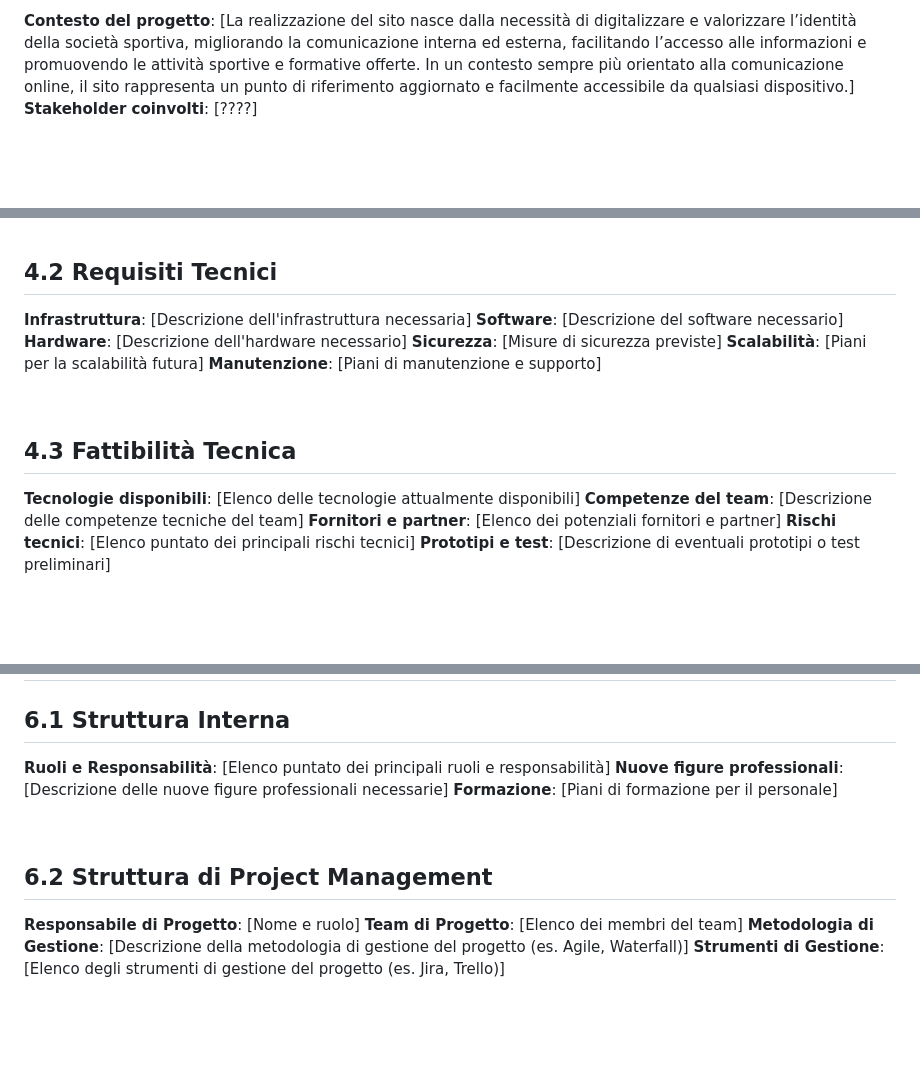
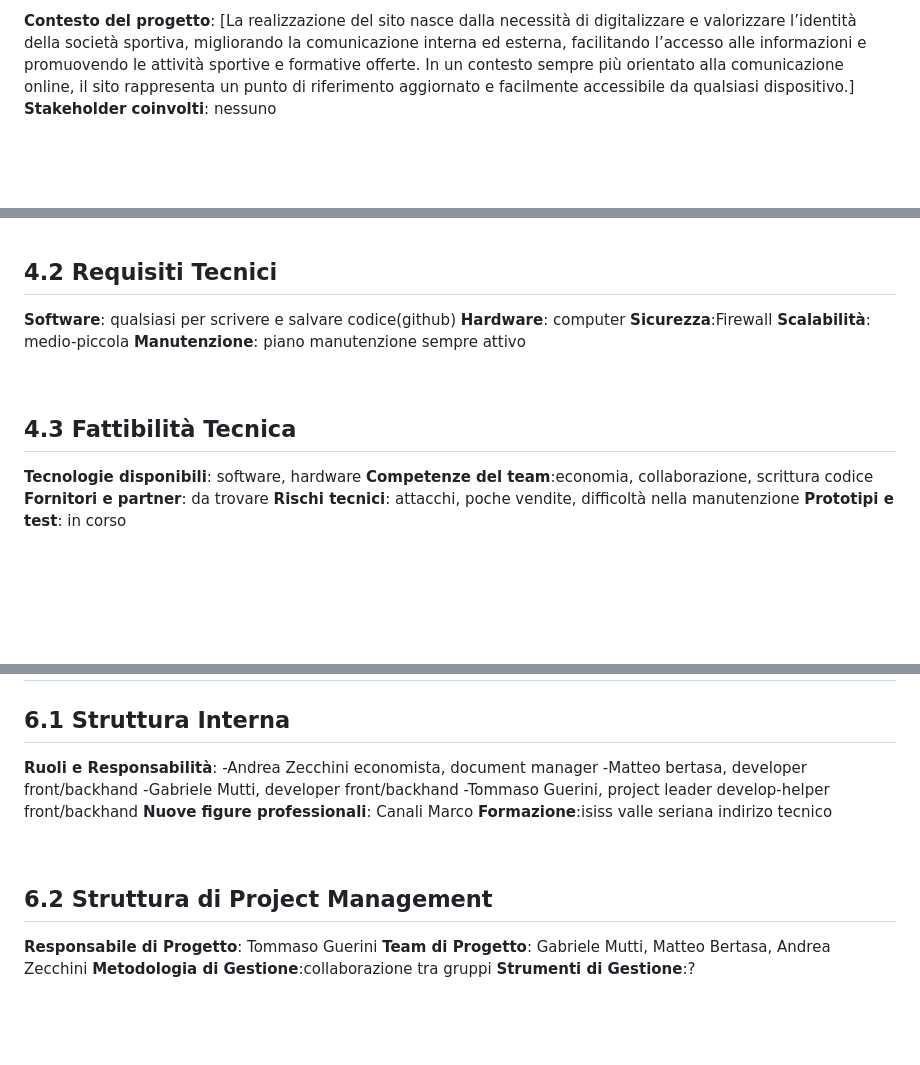
Before and after one commit to tommyguerini07/progetto-GPOI-5INFB-Guerini-Bertasa-Mutti-Zecchini, a Markdown page: docs/fattibilita/README.md, 3 parts joined by grey strips. GitHub-like rendering; blank space fills up the shorter version.

Commit message:
Revise stakeholder and project information in README
Updated stakeholder involvement and project details in README.

```diff
--- a/docs/fattibilita/README.md
+++ b/docs/fattibilita/README.md
@@ -19,7 +19,7 @@ v0.0.3 - 11/11/25
 **Scopo del documento**: [Il nostro sito  offre una panoramica completa e dettagliata della società sportiva, presentandola sotto ogni punto di vista. Per questo, abbiamo raccolto e organizzato una serie di contenuti informativi e visivi che raccontano la nostra realtà in modo chiaro e coinvolgente. Attraverso questo progetto,infatti, vogliamo rendere accessibile a tutti — atleti, famiglie, appassionati e nuovi interessati — la nostra passione per lo sport e per l'informatica.]
 
 **Contesto del progetto**: [La realizzazione del sito nasce dalla necessità di digitalizzare e valorizzare l’identità della società sportiva, migliorando la comunicazione interna ed esterna, facilitando l’accesso alle informazioni e promuovendo le attività sportive e formative offerte. In un contesto sempre più orientato alla comunicazione online, il sito rappresenta un punto di riferimento aggiornato e facilmente accessibile da qualsiasi dispositivo.]
-**Stakeholder coinvolti**: [????]
+**Stakeholder coinvolti**: nessuno
 
 <br><br>
 
@@ -129,21 +129,20 @@ Tabella SWOT:
 <br>
 
 ## 4.2 Requisiti Tecnici
-**Infrastruttura**: [Descrizione dell'infrastruttura necessaria]
-**Software**: [Descrizione del software necessario]
-**Hardware**: [Descrizione dell'hardware necessario]
-**Sicurezza**: [Misure di sicurezza previste]
-**Scalabilità**: [Piani per la scalabilità futura]
-**Manutenzione**: [Piani di manutenzione e supporto]
+**Software**: qualsiasi per scrivere e salvare codice(github)
+**Hardware**: computer
+**Sicurezza**:Firewall
+**Scalabilità**: medio-piccola
+**Manutenzione**: piano manutenzione sempre attivo
 
 <br>
 
 ## 4.3 Fattibilità Tecnica
-**Tecnologie disponibili**: [Elenco delle tecnologie attualmente disponibili]
-**Competenze del team**: [Descrizione delle competenze tecniche del team]
-**Fornitori e partner**: [Elenco dei potenziali fornitori e partner]
-**Rischi tecnici**: [Elenco puntato dei principali rischi tecnici]
-**Prototipi e test**: [Descrizione di eventuali prototipi o test preliminari]
+**Tecnologie disponibili**: software, hardware
+**Competenze del team**:economia, collaborazione, scrittura codice
+**Fornitori e partner**: da trovare
+**Rischi tecnici**: attacchi, poche vendite, difficoltà nella manutenzione
+**Prototipi e test**: in corso
 
 <br><br>
 
@@ -192,17 +191,20 @@ Tabella SWOT:
 # 6. Analisi Organizzativa
 
 ## 6.1 Struttura Interna
-**Ruoli e Responsabilità**: [Elenco puntato dei principali ruoli e responsabilità]
-**Nuove figure professionali**: [Descrizione delle nuove figure professionali necessarie]
-**Formazione**: [Piani di formazione per il personale]
+**Ruoli e Responsabilità**: -Andrea Zecchini economista, document manager
+                            -Matteo bertasa, developer front/backhand
+                            -Gabriele Mutti, developer front/backhand
+                            -Tommaso Guerini, project leader develop-helper front/backhand
+**Nuove figure professionali**: Canali Marco
+**Formazione**:isiss valle seriana indirizo tecnico
 
 <br>
 
 ## 6.2 Struttura di Project Management
-**Responsabile di Progetto**: [Nome e ruolo]
-**Team di Progetto**: [Elenco dei membri del team]
-**Metodologia di Gestione**: [Descrizione della metodologia di gestione del progetto (es. Agile, Waterfall)]
-**Strumenti di Gestione**: [Elenco degli strumenti di gestione del progetto (es. Jira, Trello)]
+**Responsabile di Progetto**: Tommaso Guerini
+**Team di Progetto**: Gabriele Mutti, Matteo Bertasa, Andrea Zecchini
+**Metodologia di Gestione**:collaborazione tra gruppi
+**Strumenti di Gestione**:?
 
 <br><br>
 
```
Also changed, not shown: other parts of docs/fattibilita/README.md (+1 -1 lines).
